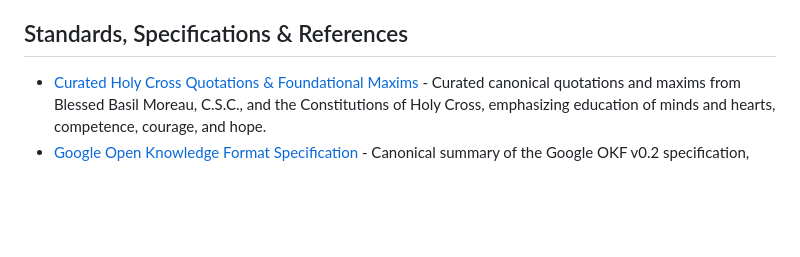
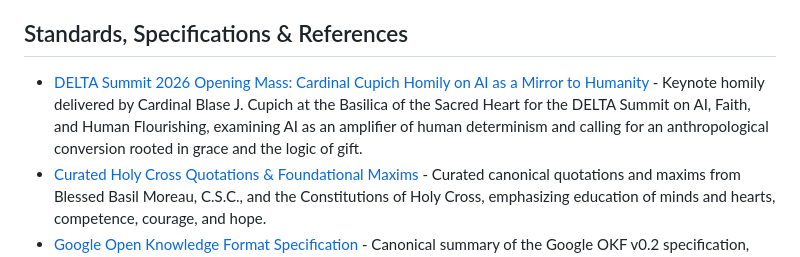
Before and after one commit to Sykes-Leonard/delta-guide, a Markdown page: index.md, the part around the change. Rendered like a GitHub page; blank space fills up the shorter version.

```diff
--- a/index.md
+++ b/index.md
@@ -112,6 +112,7 @@ Knowledge in this bundle is organized with clear demarcation between:
 
 ## Standards, Specifications & References
 
+* [DELTA Summit 2026 Opening Mass: Cardinal Cupich Homily on AI as a Mirror to Humanity](/references/events/delta-summit-2026/2026-09-21-opening-mass-homily.md) - Keynote homily delivered by Cardinal Blase J. Cupich at the Basilica of the Sacred Heart for the DELTA Summit on AI, Faith, and Human Flourishing, examining AI as an amplifier of human determinism and calling for an anthropological conversion rooted in grace and the logic of gift.
 * [Curated Holy Cross Quotations & Foundational Maxims](/references/holy-cross-quotes.md) - Curated canonical quotations and maxims from Blessed Basil Moreau, C.S.C., and the Constitutions of Holy Cross, emphasizing education of minds and hearts, competence, courage, and hope.
 * [Google Open Knowledge Format Specification](/references/okf-specification.md) - Canonical summary of the Google OKF v0.2 specification, trust tiers, and conventions.
 * [Knowledge Provenance & Lineage Guidelines](/references/provenance.md) - Guidelines and architecture for tracking source lineage, citations, and trust verification across the knowledge base.
```
Also changed, not shown: log.md (+2 -0 lines), 1 other file.
